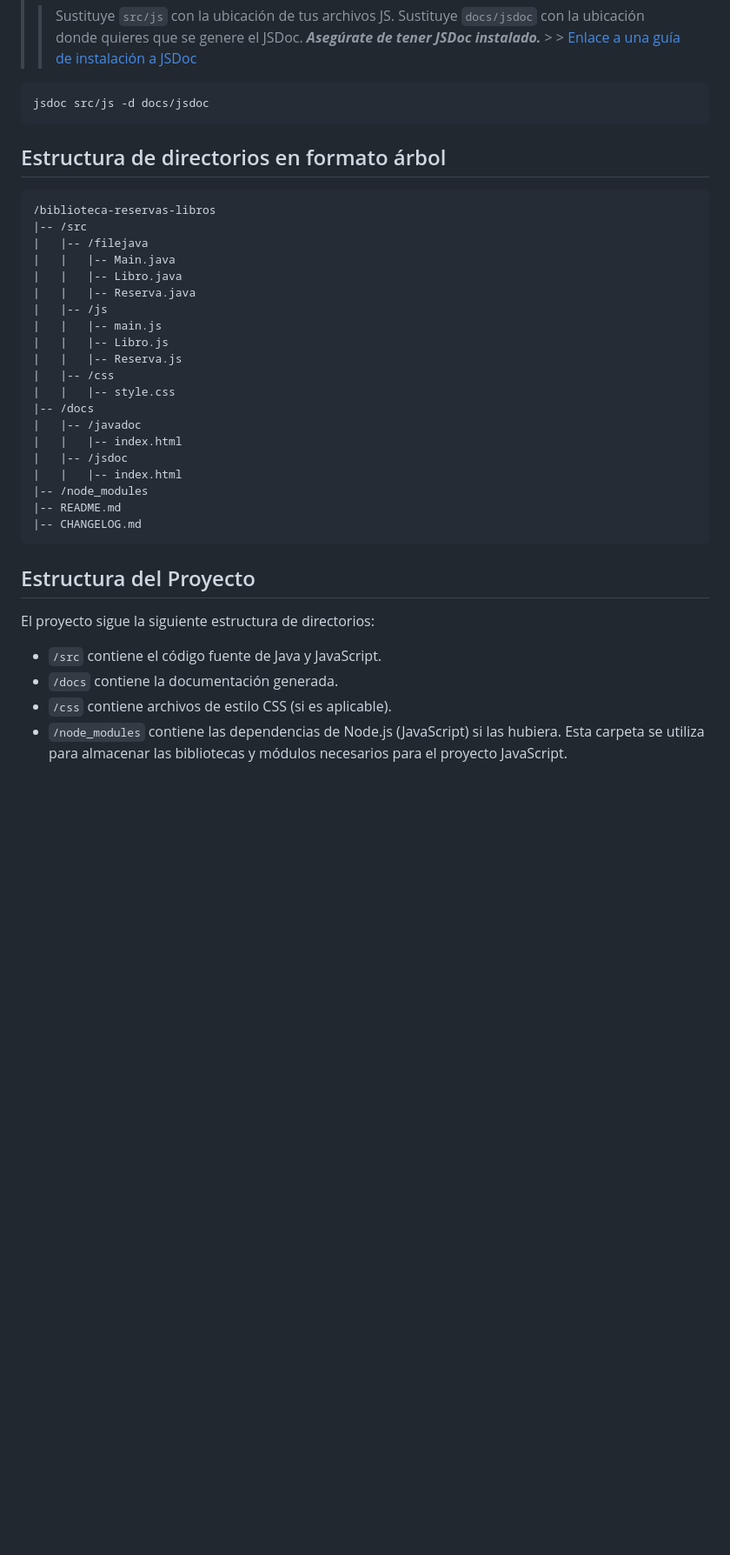
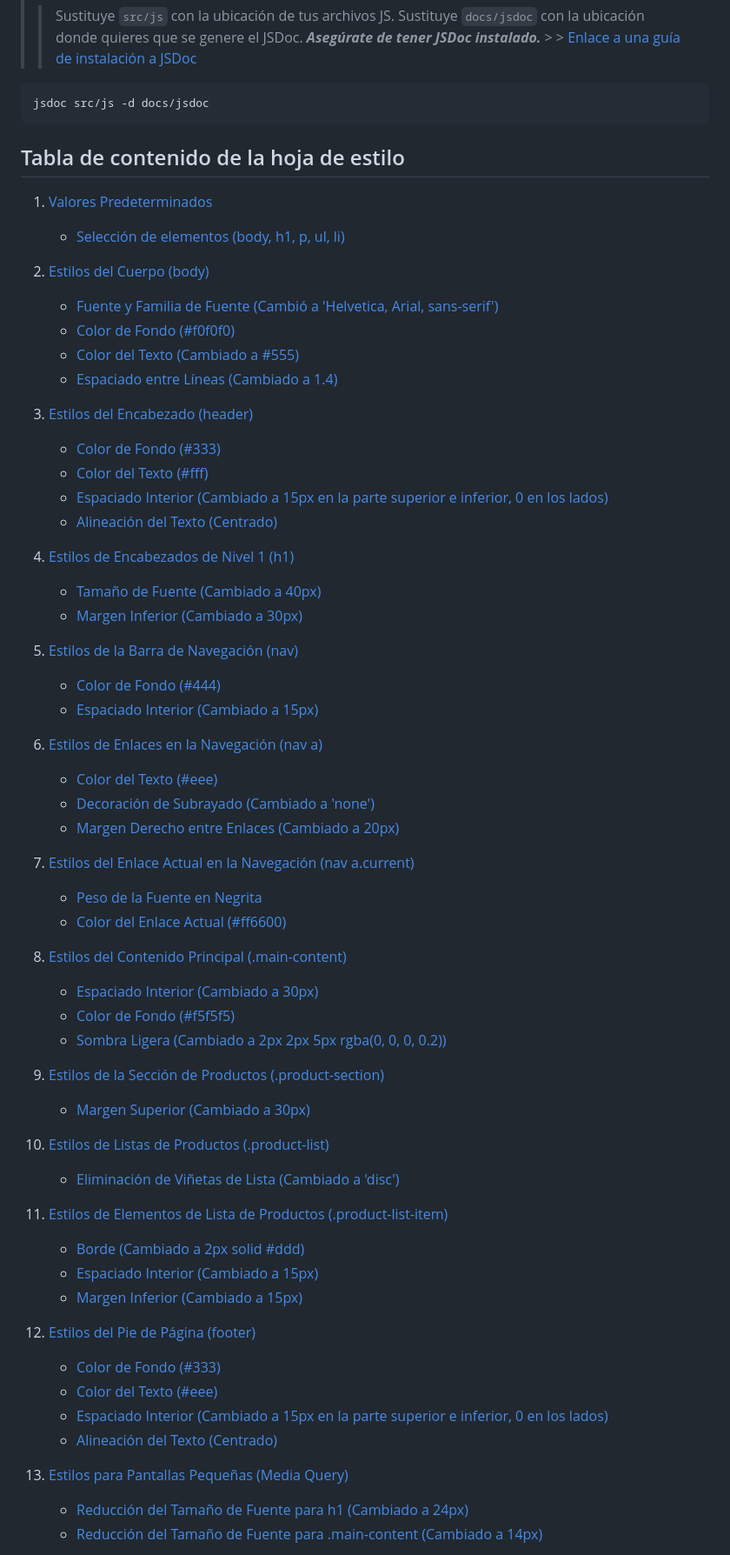
Before and after one commit to Dani-Ps/Despliegue, a Markdown page: despliegue_U1T1_dps/README.md, the part around the change printed below. Shown: that part at 87% size. Drawn GitHub-style; blank space fills up the shorter version.

Commit message:
adding css content table to readme.md

````diff
--- a/despliegue_U1T1_dps/README.md
+++ b/despliegue_U1T1_dps/README.md
@@ -72,38 +107,62 @@ javadoc -d ./docs/javadoc -sourcepath ./src/ -subpackages filejava
 ```bash
 jsdoc src/js -d docs/jsdoc
 ```
+## Tabla de contenido de la hoja de estilo
+1. [Valores Predeterminados](#valores-predeterminados)
+   - [Selección de elementos (body, h1, p, ul, li)](#selección-de-elementos-body-h1-p-ul-li)
 
-## Estructura de directorios en formato árbol
+2. [Estilos del Cuerpo (body)](#estilos-del-cuerpo-body)
+   - [Fuente y Familia de Fuente (Cambió a 'Helvetica, Arial, sans-serif')](#fuente-y-familia-de-fuente-cambiado-a-helvetica-arial-sans-serif)
+   - [Color de Fondo (#f0f0f0)](#color-de-fondo-f0f0f0)
+   - [Color del Texto (Cambiado a #555)](#color-del-texto-cambiado-a-555)
+   - [Espaciado entre Líneas (Cambiado a 1.4)](#espaciado-entre-líneas-cambiado-a-14)
 
-```bash
-/biblioteca-reservas-libros
-|-- /src
-|   |-- /filejava
-|   |   |-- Main.java
-|   |   |-- Libro.java
-|   |   |-- Reserva.java
-|   |-- /js
-|   |   |-- main.js
-|   |   |-- Libro.js
-|   |   |-- Reserva.js
-|   |-- /css
-|   |   |-- style.css
-|-- /docs
-|   |-- /javadoc
-|   |   |-- index.html
-|   |-- /jsdoc
-|   |   |-- index.html
-|-- /node_modules
-|-- README.md
-|-- CHANGELOG.md
-```
+3. [Estilos del Encabezado (header)](#estilos-del-encabezado-header)
+   - [Color de Fondo (#333)](#color-de-fondo-333)
+   - [Color del Texto (#fff)](#color-del-texto-fff)
+   - [Espaciado Interior (Cambiado a 15px en la parte superior e inferior, 0 en los lados)](#espaciado-interior-cambiado-a-15px-en-la-parte-superior-e-inferior-0-en-los-lados)
+   - [Alineación del Texto (Centrado)](#alineación-del-texto-centrado)
 
-## Estructura del Proyecto
+4. [Estilos de Encabezados de Nivel 1 (h1)](#estilos-de-encabezados-de-nivel-1-h1)
+   - [Tamaño de Fuente (Cambiado a 40px)](#tamaño-de-fuente-cambiado-a-40px)
+   - [Margen Inferior (Cambiado a 30px)](#margen-inferior-cambiado-a-30px)
 
-El proyecto sigue la siguiente estructura de directorios:
+5. [Estilos de la Barra de Navegación (nav)](#estilos-de-la-barra-de-navegación-nav)
+   - [Color de Fondo (#444)](#color-de-fondo-444)
+   - [Espaciado Interior (Cambiado a 15px)](#espaciado-interior-cambiado-a-15px)
 
-- `/src` contiene el código fuente de Java y JavaScript.
-- `/docs` contiene la documentación generada.
-- `/css` contiene archivos de estilo CSS (si es aplicable).
-- `/node_modules` contiene las dependencias de Node.js (JavaScript) si las hubiera. Esta carpeta se utiliza para almacenar las bibliotecas y módulos necesarios para el proyecto JavaScript.
+6. [Estilos de Enlaces en la Navegación (nav a)](#estilos-de-enlaces-en-la-navegación-nav-a)
+   - [Color del Texto (#eee)](#color-del-texto-eee)
+   - [Decoración de Subrayado (Cambiado a 'none')](#decoración-de-subrayado-cambiado-a-none)
+   - [Margen Derecho entre Enlaces (Cambiado a 20px)](#margen-derecho-entre-enlaces-cambiado-a-20px)
 
+7. [Estilos del Enlace Actual en la Navegación (nav a.current)](#estilos-del-enlace-actual-en-la-navegación-nav-acurrent)
+   - [Peso de la Fuente en Negrita](#peso-de-la-fuente-en-negrita)
+   - [Color del Enlace Actual (#ff6600)](#color-del-enlace-actual-ff6600)
+
+8. [Estilos del Contenido Principal (.main-content)](#estilos-del-contenido-principal-main-content)
+   - [Espaciado Interior (Cambiado a 30px)](#espaciado-interior-cambiado-a-30px)
+   - [Color de Fondo (#f5f5f5)](#color-de-fondo-f5f5f5)
+   - [Sombra Ligera (Cambiado a 2px 2px 5px rgba(0, 0, 0, 0.2))](#sombra-ligera-cambiado-a-2px-2px-5px-rgba0-0-0-02)
+
+9. [Estilos de la Sección de Productos (.product-section)](#estilos-de-la-sección-de-productos-product-section)
+   - [Margen Superior (Cambiado a 30px)](#margen-superior-cambiado-a-30px)
+
+10. [Estilos de Listas de Productos (.product-list)](#estilos-de-listas-de-productos-product-list)
+    - [Eliminación de Viñetas de Lista (Cambiado a 'disc')](#eliminación-de-viñetas-de-lista-cambiado-a-disc)
+
+11. [Estilos de Elementos de Lista de Productos (.product-list-item)](#estilos-de-elementos-de-lista-de-productos-product-list-item)
+    - [Borde (Cambiado a 2px solid #ddd)](#borde-cambiado-a-2px-solid-ddd)
+    - [Espaciado Interior (Cambiado a 15px)](#espaciado-interior-cambiado-a-15px)
+    - [Margen Inferior (Cambiado a 15px)](#margen-inferior-cambiado-a-15px)
+
+12. [Estilos del Pie de Página (footer)](#estilos-del-pie-de-página-footer)
+    - [Color de Fondo (#333)](#color-de-fondo-333)
+    - [Color del Texto (#eee)](#color-del-texto-eee)
+    - [Espaciado Interior (Cambiado a 15px en la parte superior e inferior, 0 en los lados)](#espaciado-interior-cambiado-a-15px-en-la-parte-superior-e-inferior-0-en-los-lados)
+    - [Alineación del Texto (Centrado)](#alineación-del-texto-centrado)
+
+13. [Estilos para Pantallas Pequeñas (Media Query)](#estilos-para-pantallas-pequeñas-media-query)
+    - [Reducción del Tamaño de Fuente para h1 (Cambiado a 24px)](#reducción-del-tamaño-de-fuente-para-h1-cambiado-a-24px)
+    - [Reducción del Tamaño de Fuente para .main-content (Cambiado a 14px)](#reducción-del-tamaño-de-fuente-para-main-content-cambiado-a-14px)
+
````
Also changed, not shown: other parts of despliegue_U1T1_dps/README.md (+41 -0 lines).
